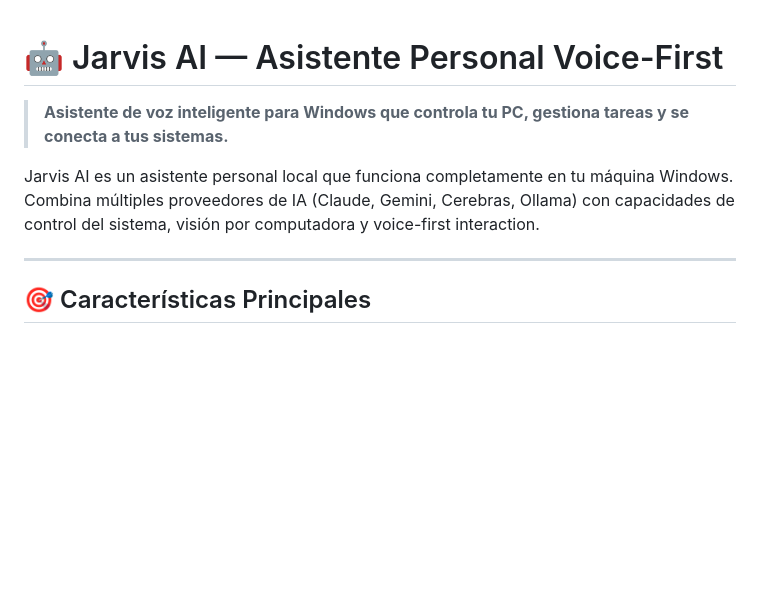
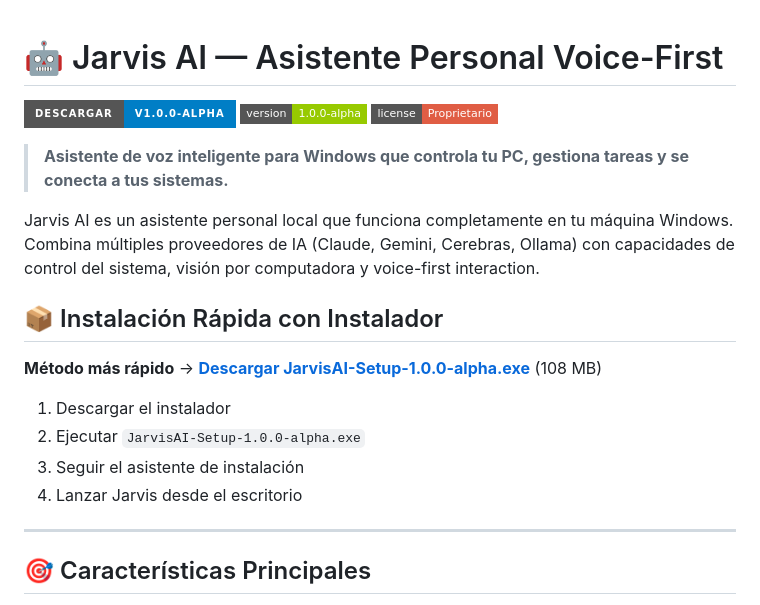
Before and after one commit to Corgipollo/JarvisAI, a Markdown page: README.md, the part around the change. Drawn GitHub-style; badges without logos; blank space fills up the shorter version.

Commit message:
Agregar botón de descarga prominente al README
- Badge "Descargar" con link directo al instalador .exe
- Sección "Instalación Rápida con Instalador" antes de features
- Links directos a GitHub Release v1.0.0-alpha
- Mejora visibilidad del instalador portable para prospectos

Co-Authored-By: Claude Opus 4.6 <noreply@anthropic.com>

```diff
--- a/README.md
+++ b/README.md
@@ -1,8 +1,21 @@
 # 🤖 Jarvis AI — Asistente Personal Voice-First
+
+[![Descargar Instalador](https://img.shields.io/badge/Descargar-v1.0.0--alpha-blue?style=for-the-badge&logo=windows&logoColor=white)](https://github.com/Corgipollo/JarvisAI/releases/download/v1.0.0-alpha/JarvisAI-Setup-1.0.0-alpha.exe)
+[![Versión](https://img.shields.io/badge/version-1.0.0--alpha-green?style=flat-square)](https://github.com/Corgipollo/JarvisAI/releases/tag/v1.0.0-alpha)
+[![Licencia](https://img.shields.io/badge/license-Proprietario-red?style=flat-square)](LICENSE)
 
 > **Asistente de voz inteligente para Windows que controla tu PC, gestiona tareas y se conecta a tus sistemas.**
 
 Jarvis AI es un asistente personal local que funciona completamente en tu máquina Windows. Combina múltiples proveedores de IA (Claude, Gemini, Cerebras, Ollama) con capacidades de control del sistema, visión por computadora y voice-first interaction.
+
+## 📦 Instalación Rápida con Instalador
+
+**Método más rápido** → [**Descargar JarvisAI-Setup-1.0.0-alpha.exe**](https://github.com/Corgipollo/JarvisAI/releases/download/v1.0.0-alpha/JarvisAI-Setup-1.0.0-alpha.exe) (108 MB)
+
+1. Descargar el instalador
+2. Ejecutar `JarvisAI-Setup-1.0.0-alpha.exe`
+3. Seguir el asistente de instalación
+4. Lanzar Jarvis desde el escritorio
 
 ---
 
```
